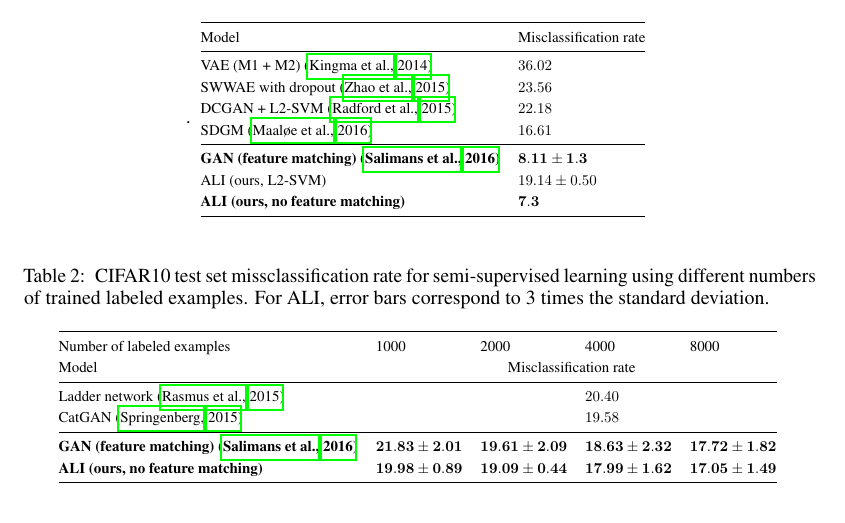
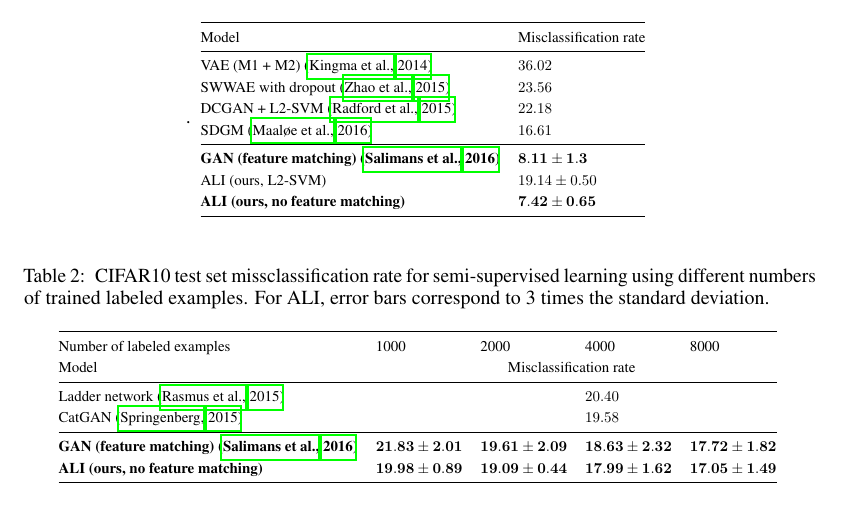
Before and after one commit to IshmaelBelghazi/ALI, a LaTeX paper (paper/adversarially_learned_inference.tex): part of page 8 of 18, cut so that both start at the same text. Compiled offline with pdfLaTeX.

Commit message:
SVHN error bars

```diff
--- a/paper/adversarially_learned_inference.tex
+++ b/paper/adversarially_learned_inference.tex
@@ -645,7 +645,7 @@ DCGAN + L2-SVM \citep{radford2015unsupervised}          & $22.18$ \\
 SDGM \citep{maaloe2016auxiliary}                        & $16.61$ \\ \midrule
 \textbf{GAN (feature matching) \citep{Salimans2016gan}} & $\mathbf{8.11 \pm 1.3}$ \\
         ALI (ours, L2-SVM)                              & $19.14 \pm 0.50$ \\
-\textbf{ALI (ours, no feature matching)}                & $\mathbf{7.3}$ \\
+\textbf{ALI (ours, no feature matching)}                & $\mathbf{7.42 \pm 0.65}$ \\
 \bottomrule
 \end{tabular}
 }
```
